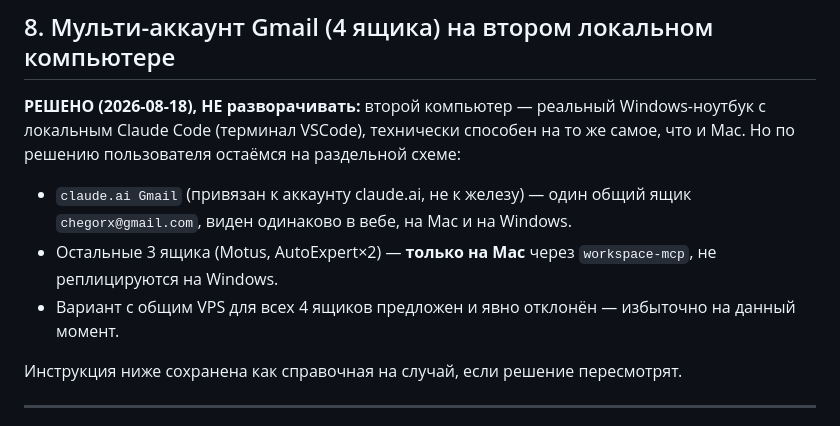
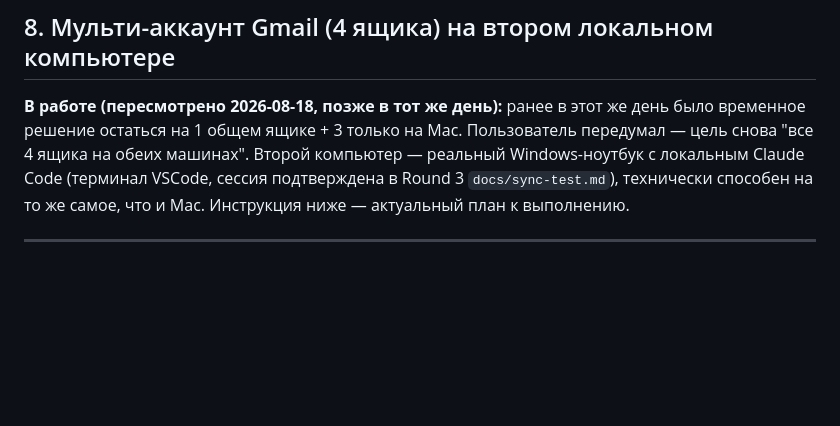
Before and after one commit to chegorx-blip/motus-site, a Markdown page: docs/environment-setup.md, the part around the change. Drawn GitHub-style; blank space fills up the shorter version.

Commit message:
Reverse decision: user wants 4-mailbox Windows replication after all

```diff
--- a/docs/environment-setup.md
+++ b/docs/environment-setup.md
@@ -102,12 +102,7 @@ MEMORY.md, autoexpert_motus_business.md, autoexpert_telegram_supplier_bot.md, fe
 
 ## 8. Мульти-аккаунт Gmail (4 ящика) на втором локальном компьютере
 
-**РЕШЕНО (2026-08-18), НЕ разворачивать:** второй компьютер — реальный Windows-ноутбук с локальным Claude Code (терминал VSCode), технически способен на то же самое, что и Mac. Но по решению пользователя остаёмся на раздельной схеме:
-- `claude.ai Gmail` (привязан к аккаунту claude.ai, не к железу) — один общий ящик `chegorx@gmail.com`, виден одинаково в вебе, на Mac и на Windows.
-- Остальные 3 ящика (Motus, AutoExpert×2) — **только на Mac** через `workspace-mcp`, не реплицируются на Windows.
-- Вариант с общим VPS для всех 4 ящиков предложен и явно отклонён — избыточно на данный момент.
-
-Инструкция ниже сохранена как справочная на случай, если решение пересмотрят.
+**В работе (пересмотрено 2026-08-18, позже в тот же день):** ранее в этот же день было временное решение остаться на 1 общем ящике + 3 только на Mac. Пользователь передумал — цель снова "все 4 ящика на обеих машинах". Второй компьютер — реальный Windows-ноутбук с локальным Claude Code (терминал VSCode, сессия подтверждена в Round 3 `docs/sync-test.md`), технически способен на то же самое, что и Mac. Инструкция ниже — актуальный план к выполнению.
 
 ---
 
```
